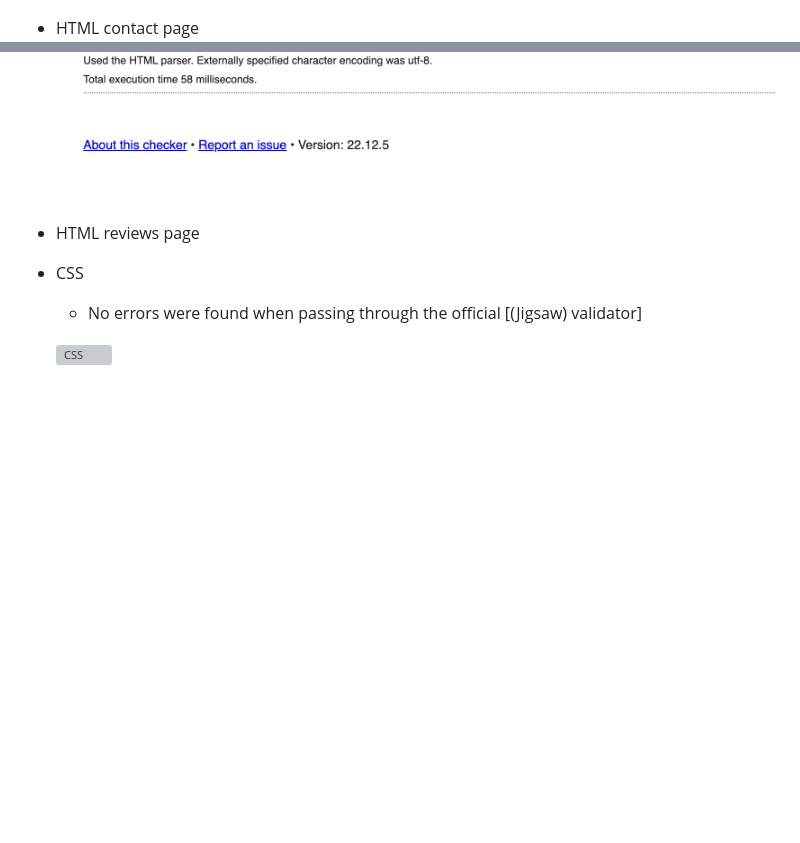
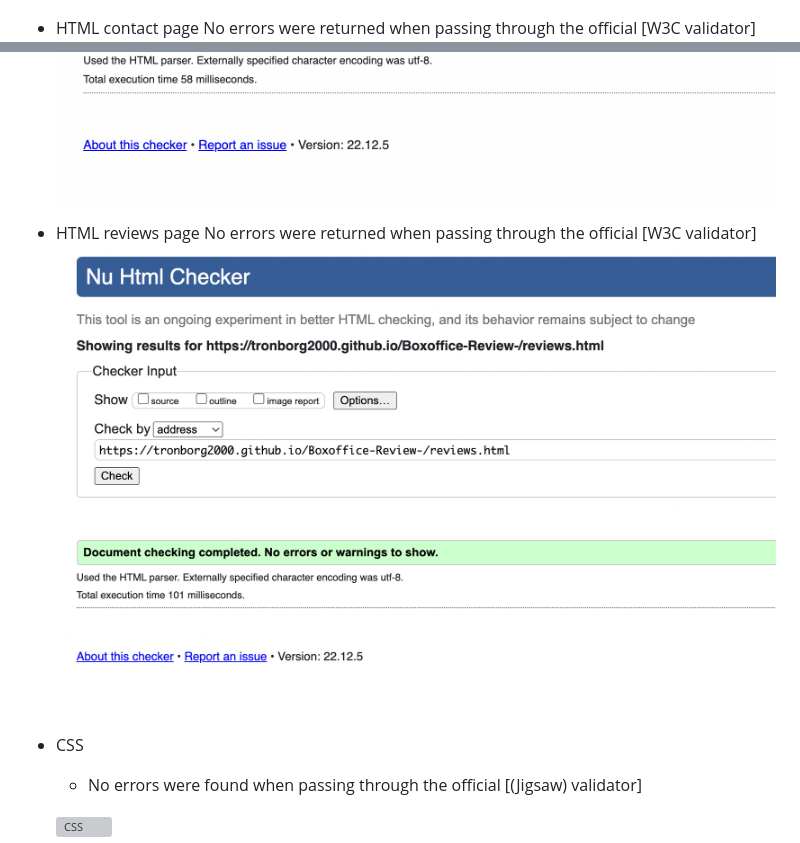
Before and after one commit to Code-Institute-Submissions/tronborg2000-Boxoffice-Review-_JanResub, a Markdown page: README.md, 2 parts joined by grey strips. Drawn GitHub-style; pictures changed too: assets/images/Screenshot 2022-12-12 at 17.07.25.png (added); blank space fills up the shorter version; grey boxes are pictures that could not be loaded.

Commit message:
insert validate screenshots

```diff
--- a/README.md
+++ b/README.md
@@ -66,8 +66,12 @@ Note: If you are not able to run the test suite, please check that you have the
     ![W3C](/assets/images/Screenshot%202022-11-17%20at%2015.18.09.png)
 
 - HTML contact page
+No errors were returned when passing through the official [W3C validator]
 ![W3C CONTACT](assets/images/Screenshot%202022-12-12%20at%2017.05.38.png)
+
 - HTML reviews page
+No errors were returned when passing through the official [W3C validator]
+![W3C Reviews page](assets/images/Screenshot%202022-12-12%20at%2017.07.25.png)
 
 - CSS
     - No errors were found when passing through the official [(Jigsaw) validator]
```
